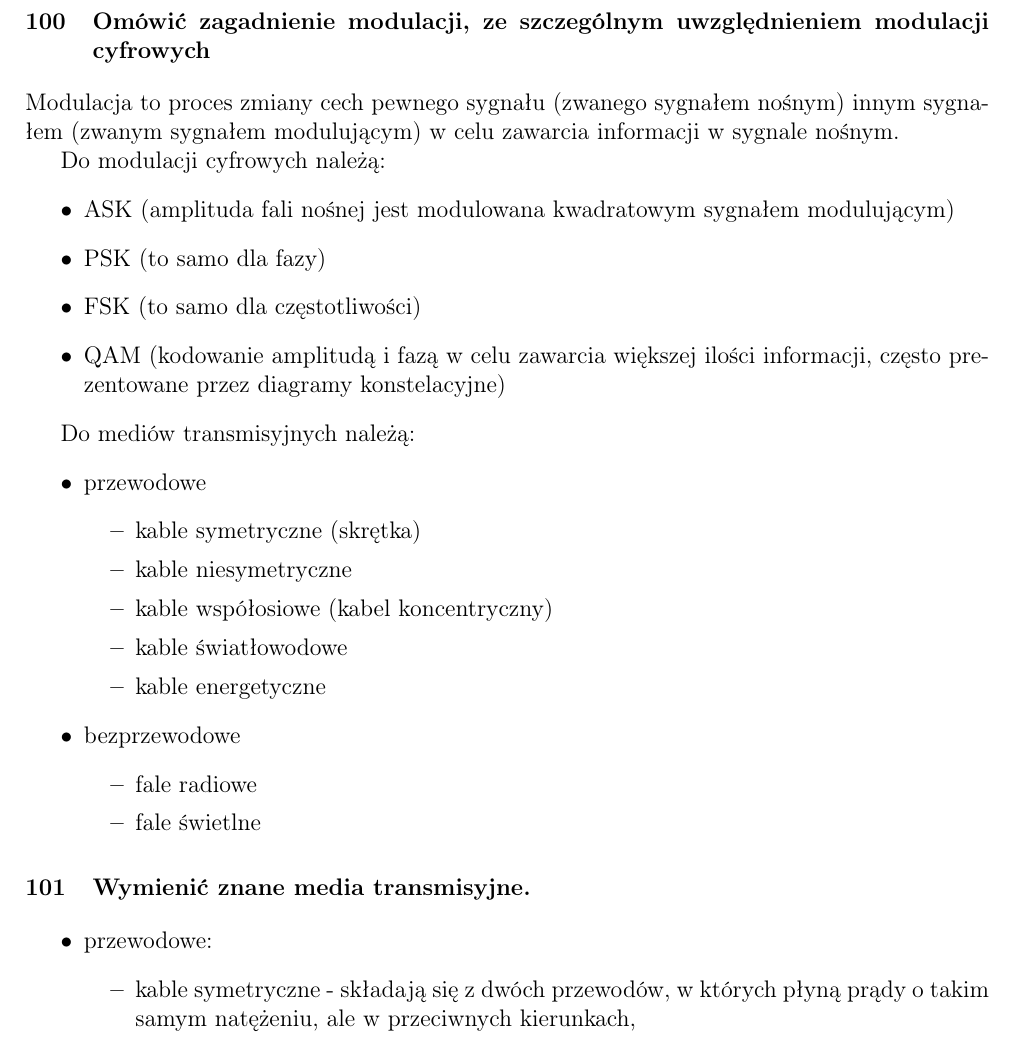
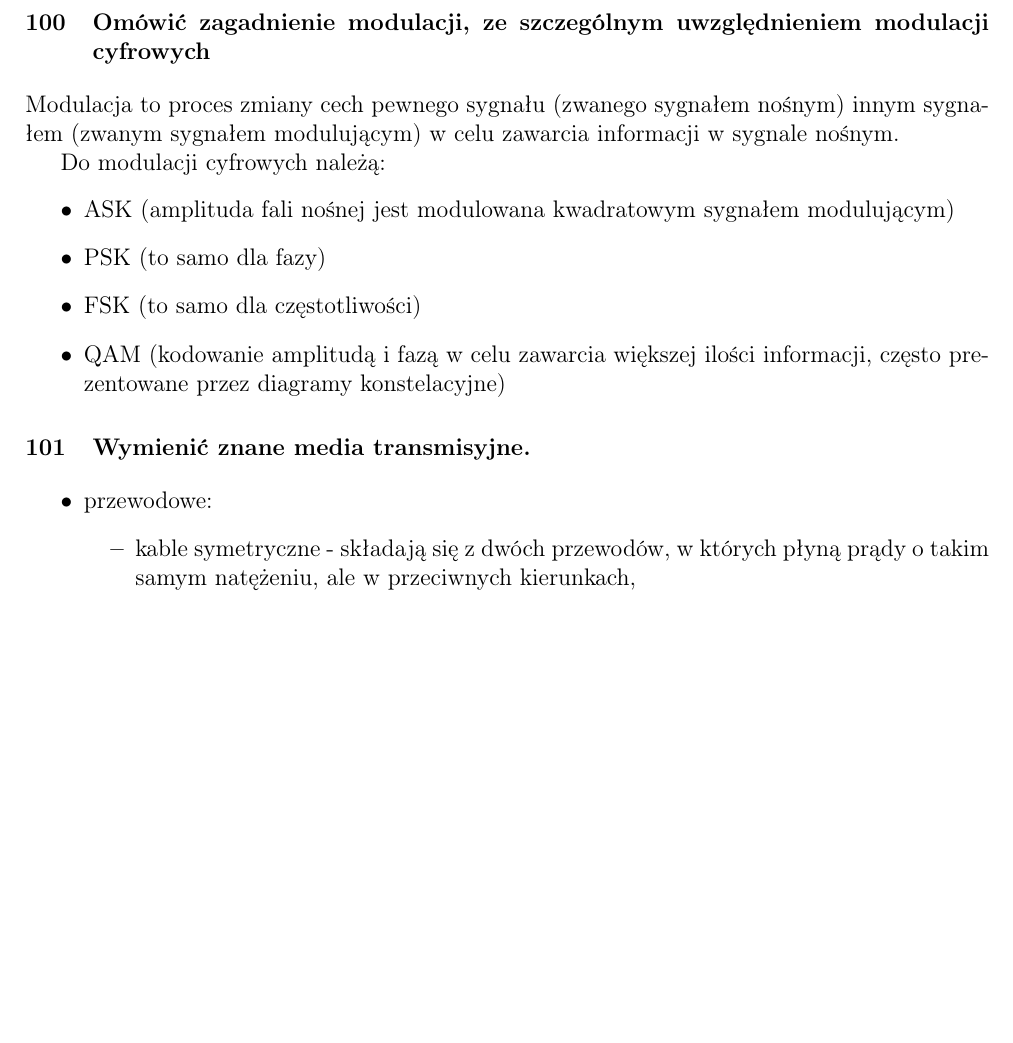
Before and after one commit to TomaszWychocki/ZUT-informatyka-obrona, a LaTeX document (document.tex): part of page 35 of 40, cut so that both start at the same text, the shorter picture padded with empty space. Compiled offline with pdfLaTeX.

Commit message:
Poprawki

```diff
--- a/document.tex
+++ b/document.tex
@@ -1196,23 +1196,6 @@ Wynika stąd, że liczba częstotliwości biorących udział w obliczeniach jest
 		\item QAM (kodowanie amplitudą i fazą w celu zawarcia większej ilości informacji, często prezentowane przez diagramy konstelacyjne)
 	\end{itemize}
 
-	Do mediów transmisyjnych należą:
-	\begin{itemize}
-		\item przewodowe
-		\begin{itemize}
-			\item kable symetryczne (skrętka)
-			\item kable niesymetryczne
-			\item kable współosiowe (kabel koncentryczny)
-			\item kable światłowodowe
-			\item kable energetyczne
-		\end{itemize}
-		\item bezprzewodowe
-		\begin{itemize}
-			\item fale radiowe
-			\item fale świetlne
-		\end{itemize}
-	\end{itemize}
-
 	\section{Wymienić znane media transmisyjne.}
 	\begin{itemize}
 		\item przewodowe:
```
